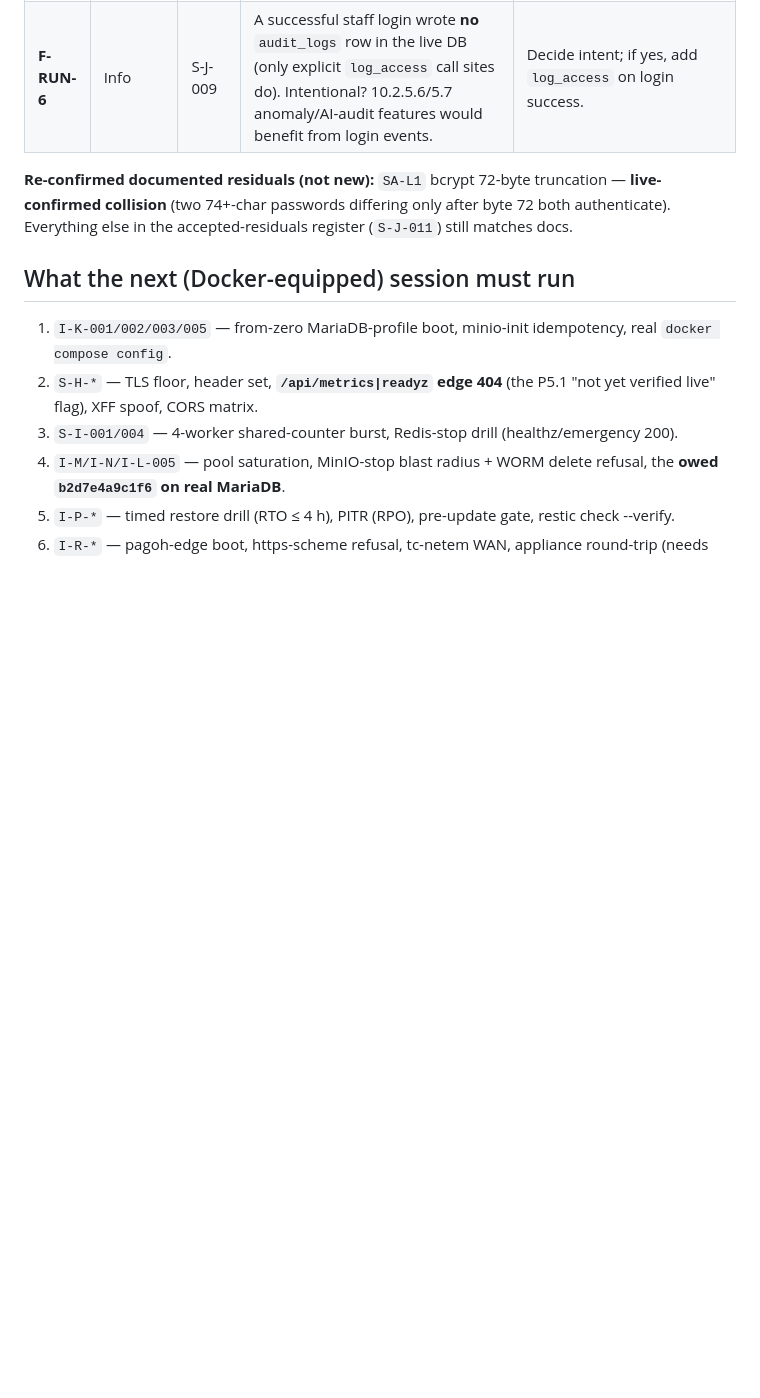
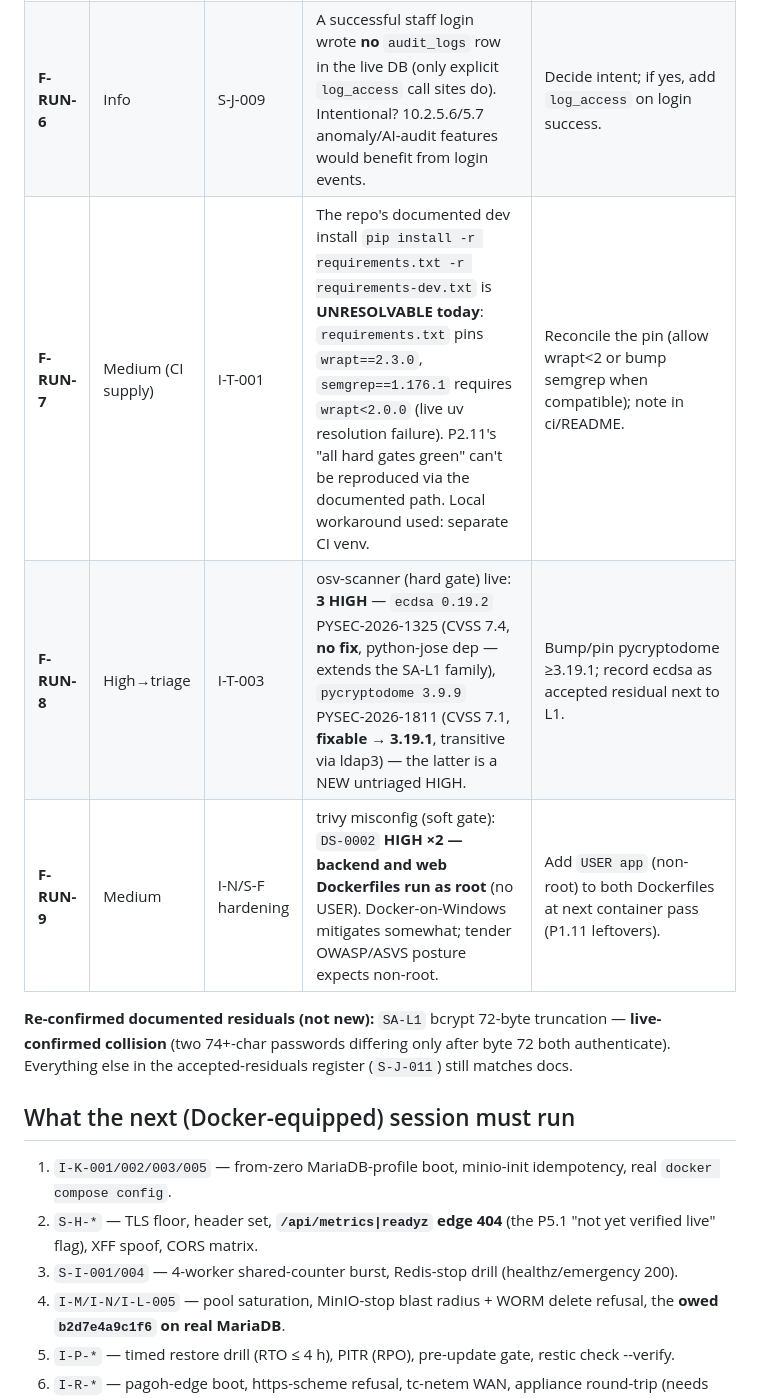
Before and after one commit to lkaixian/clarion, a Markdown page: healthcare/Test Suite Run Report 2026-09-16.md, the part around one of its changes. Drawn GitHub-style; blank space fills up the shorter version.

```diff
--- a/healthcare/Test Suite Run Report 2026-09-16.md
+++ b/healthcare/Test Suite Run Report 2026-09-16.md
@@ -67,6 +67,9 @@ Per-case status + evidence is machine-readable: **`healthcare/testcases-security
 | **F-RUN-4** | Info | S-H-006 / I-K-006 | `grafana` publishes `${GRAFANA_PORT:-3000}` to the host under the `observability` profile — deviation from the architecture note's "only the proxy publishes". Profile-gated + `GRAFANA_ADMIN_PASSWORD:?` required, so acceptable; must be re-checked at deploy. | Document in deployment.md go-live gates, or bind `127.0.0.1:3000`. |
 | **F-RUN-5** | Info | I-K-010 | All images are **tag**-pinned, none digest-pinned; offline `docker save`/registry + Docker secrets remain TODO (matches P1.11's own open items — not drift, just confirming). | Track under P1.11 leftovers. |
 | **F-RUN-6** | Info | S-J-009 | A successful staff login wrote **no** `audit_logs` row in the live DB (only explicit `log_access` call sites do). Intentional? 10.2.5.6/5.7 anomaly/AI-audit features would benefit from login events. | Decide intent; if yes, add `log_access` on login success. |
+| **F-RUN-7** | Medium (CI supply) | I-T-001 | The repo's documented dev install `pip install -r requirements.txt -r requirements-dev.txt` is **UNRESOLVABLE today**: `requirements.txt` pins `wrapt==2.3.0`, `semgrep==1.176.1` requires `wrapt<2.0.0` (live uv resolution failure). P2.11's "all hard gates green" can't be reproduced via the documented path. Local workaround used: separate CI venv. | Reconcile the pin (allow wrapt<2 or bump semgrep when compatible); note in ci/README. |
+| **F-RUN-8** | High→triage | I-T-003 | osv-scanner (hard gate) live: **3 HIGH** — `ecdsa 0.19.2` PYSEC-2026-1325 (CVSS 7.4, **no fix**, python-jose dep — extends the SA-L1 family), `pycryptodome 3.9.9` PYSEC-2026-1811 (CVSS 7.1, **fixable → 3.19.1**, transitive via ldap3) — the latter is a NEW untriaged HIGH. | Bump/pin pycryptodome ≥3.19.1; record ecdsa as accepted residual next to L1. |
+| **F-RUN-9** | Medium | I-N/S-F hardening | trivy misconfig (soft gate): `DS-0002` **HIGH ×2 — backend and web Dockerfiles run as root** (no USER). Docker-on-Windows mitigates somewhat; tender OWASP/ASVS posture expects non-root. | Add `USER app` (non-root) to both Dockerfiles at next container pass (P1.11 leftovers). |
 
 **Re-confirmed documented residuals (not new):** `SA-L1` bcrypt 72-byte truncation —
 **live-confirmed collision** (two 74+-char passwords differing only after byte 72 both
```
Also changed, not shown: other parts of healthcare/Test Suite Run Report 2026-09-16.md (+20 -1 lines).
